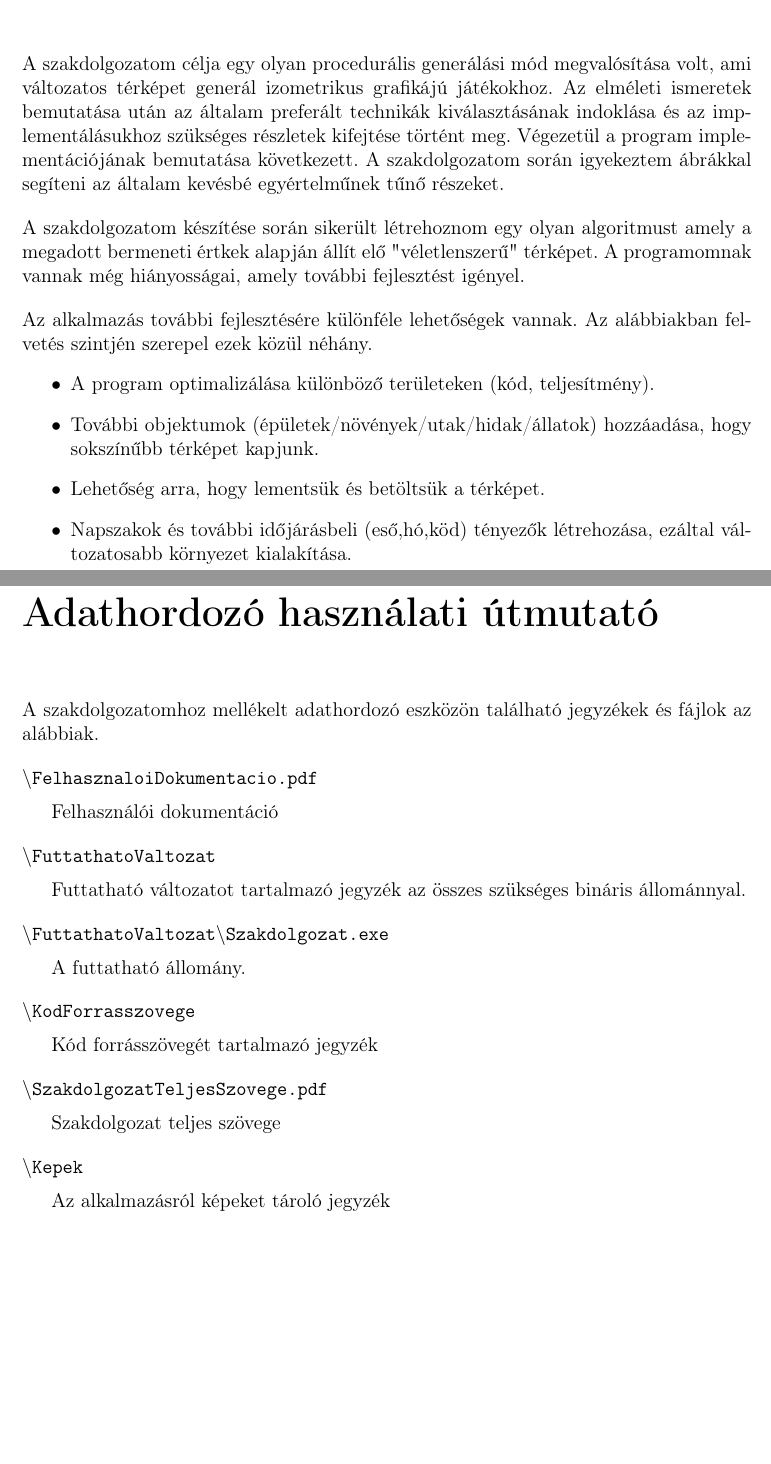
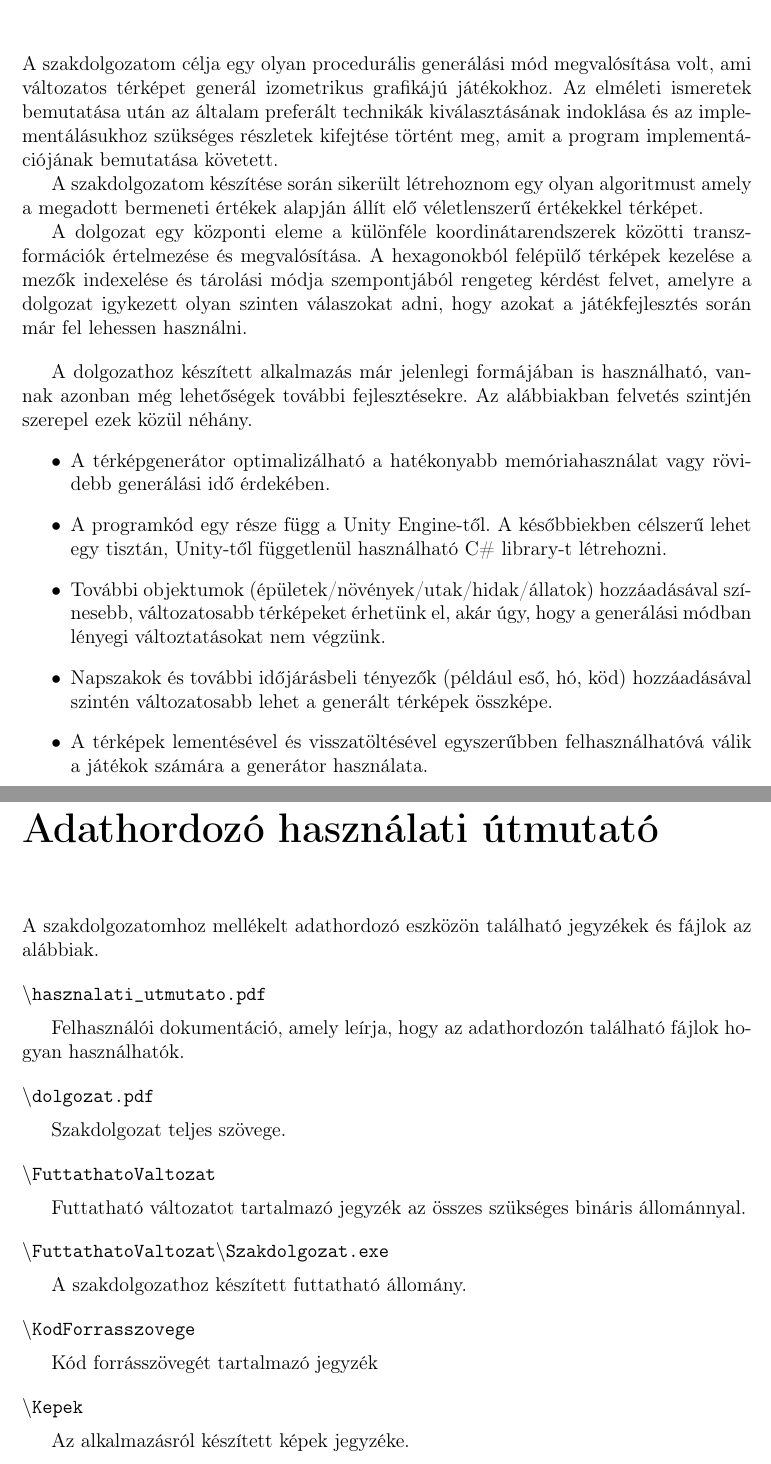
Before and after one commit to piller-imre/Szakdolgozat, a LaTeX document (dolgozat/dolgozat.tex, which reads dolgozat/fejezetek/osszfoglalas.tex, dolgozat/hasznalat/hasznalat.tex): two parts of pages 51 and 52 of 56, joined at a grey line, cut so that both start at the same text, the shorter picture padded with empty space. Compiled offline with pdfLaTeX.

Commit message:
Összegzés, használati útmutató korrekciója

```diff
--- a/dolgozat/fejezetek/osszfoglalas.tex
+++ b/dolgozat/fejezetek/osszfoglalas.tex
@@ -1,18 +1,19 @@
 \chapter*{Összefoglalás}
 \addcontentsline{toc}{chapter}{Összefoglalás}
 
-A szakdolgozatom célja egy olyan procedurális generálási mód megvalósítása volt, ami változatos térképet generál izometrikus grafikájú játékokhoz. Az elméleti ismeretek bemutatása után az általam preferált technikák kiválasztásának indoklása és az implementálásukhoz szükséges részletek kifejtése történt meg. Végezetül a program implementációjának bemutatása következett. A szakdolgozatom során igyekeztem ábrákkal segíteni az általam kevésbé egyértelműnek tűnő részeket.
+A szakdolgozatom célja egy olyan procedurális generálási mód megvalósítása volt, ami változatos térképet generál izometrikus grafikájú játékokhoz. Az elméleti ismeretek bemutatása után az általam preferált technikák kiválasztásának indoklása és az implementálásukhoz szükséges részletek kifejtése történt meg, amit a program implementációjának bemutatása követett.
+
+A szakdolgozatom készítése során sikerült létrehoznom egy olyan algoritmust amely a megadott bermeneti értékek alapján állít elő véletlenszerű értékekkel térképet.
+
+A dolgozat egy központi eleme a különféle koordinátarendszerek közötti transzformációk értelmezése és megvalósítása. A hexagonokból felépülő térképek kezelése a mezők indexelése és tárolási módja szempontjából rengeteg kérdést felvet, amelyre a dolgozat igykezett olyan szinten válaszokat adni, hogy azokat a játékfejlesztés során már fel lehessen használni.
 
 \bigskip
 
-\noindent A szakdolgozatom készítése során sikerült létrehoznom egy olyan algoritmust amely a megadott bermeneti értkek alapján állít elő "véletlenszerű" térképet. A programomnak vannak még hiányosságai, amely további fejlesztést igényel.
-
-\bigskip
-
-\noindent Az alkalmazás további fejlesztésére különféle lehetőségek vannak. Az alábbiakban felvetés szintjén szerepel ezek közül néhány.
+A dolgozathoz készített alkalmazás már jelenlegi formájában is használható, vannak azonban még lehetőségek további fejlesztésekre. Az alábbiakban felvetés szintjén szerepel ezek közül néhány.
 \begin{itemize}
-\item A program optimalizálása különböző területeken (kód, teljesítmény).
-\item További objektumok (épületek/növények/utak/hidak/állatok) hozzáadása, hogy sokszínűbb térképet kapjunk.
-\item Lehetőség arra, hogy lementsük és betöltsük a térképet.
-\item Napszakok és további időjárásbeli (eső,hó,köd) tényezők létrehozása, ezáltal változatosabb környezet kialakítása.
+\item A térképgenerátor optimalizálható a hatékonyabb memóriahasználat vagy rövidebb generálási idő érdekében.
+\item A programkód egy része függ a Unity Engine-től. A későbbiekben célszerű lehet egy tisztán, Unity-től függetlenül használható C\# library-t létrehozni.
+\item További objektumok (épületek/növények/utak/hidak/állatok) hozzáadásával színesebb, változatosabb térképeket érhetünk el, akár úgy, hogy a generálási módban lényegi változtatásokat nem végzünk.
+\item Napszakok és további időjárásbeli tényezők (például eső, hó, köd) hozzáadásával szintén változatosabb lehet a generált térképek összképe.
+\item A térképek lementésével és visszatöltésével egyszerűbben felhasználhatóvá válik a játékok számára a generátor használata.
 \end{itemize}
--- a/dolgozat/hasznalat/hasznalat.tex
+++ b/dolgozat/hasznalat/hasznalat.tex
@@ -10,11 +10,19 @@
 
 \bigskip
 
-\noindent \texttt{$\backslash$FelhasznaloiDokumentacio.pdf}
+\noindent \texttt{$\backslash$hasznalati\_utmutato.pdf}
 
 \medskip
 
-Felhasználói dokumentáció
+Felhasználói dokumentáció, amely leírja, hogy az adathordozón található fájlok hogyan használhatók.
+
+\bigskip
+
+\noindent \texttt{$\backslash$dolgozat.pdf}
+
+\medskip
+
+Szakdolgozat teljes szövege.
 
 \bigskip
 
@@ -30,7 +38,7 @@ Futtatható változatot tartalmazó jegyzék az összes szükséges bináris ál
 
 \medskip
 
-A futtatható állomány.
+A szakdolgozathoz készített futtatható állomány.
 
 \bigskip
 
@@ -42,16 +50,8 @@ Kód forrásszövegét tartalmazó jegyzék
 
 \bigskip
 
-\noindent \texttt{$\backslash$SzakdolgozatTeljesSzovege.pdf}
-
-\medskip
-
-Szakdolgozat teljes szövege
-
-\bigskip
-
 \noindent \texttt{$\backslash$Kepek}
 
 \medskip
 
-Az alkalmazásról képeket tároló jegyzék
+Az alkalmazásról készített képek jegyzéke.
```
Also changed, not shown: dolgozat/fejezetek/tervezes.tex (+1 -1 lines), dolgozat/felhasznaloidokumentacio/felhasznaloidokumentacio.tex (+19 -20 lines).
